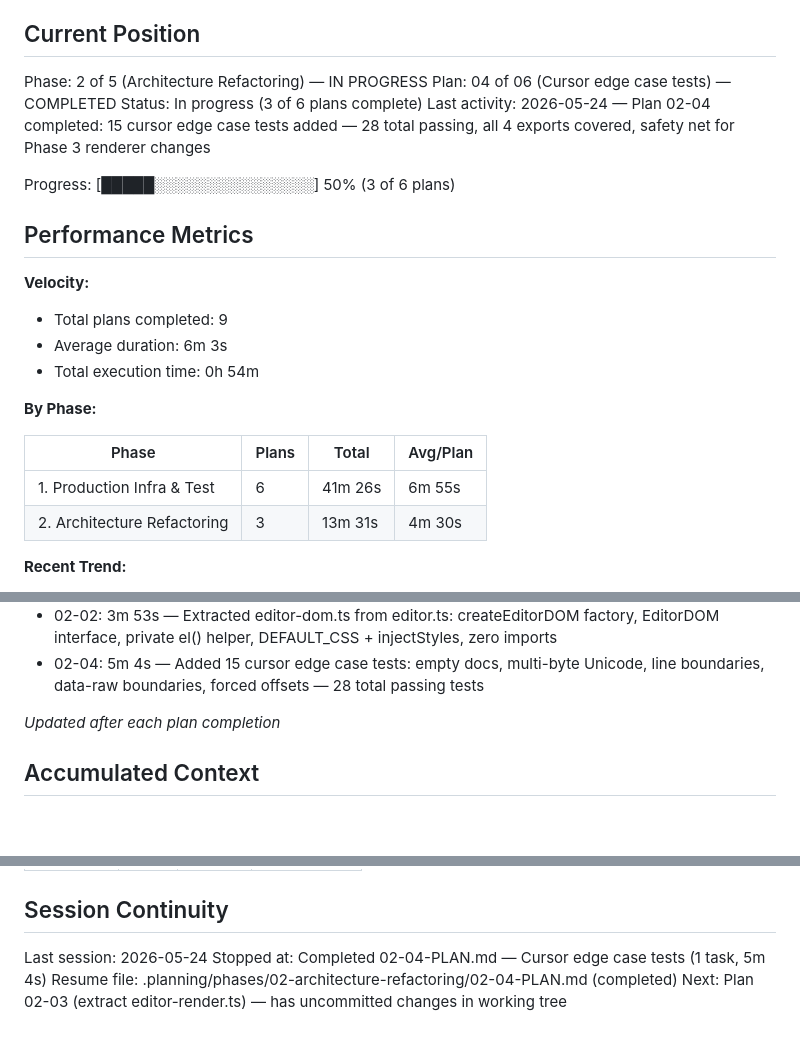
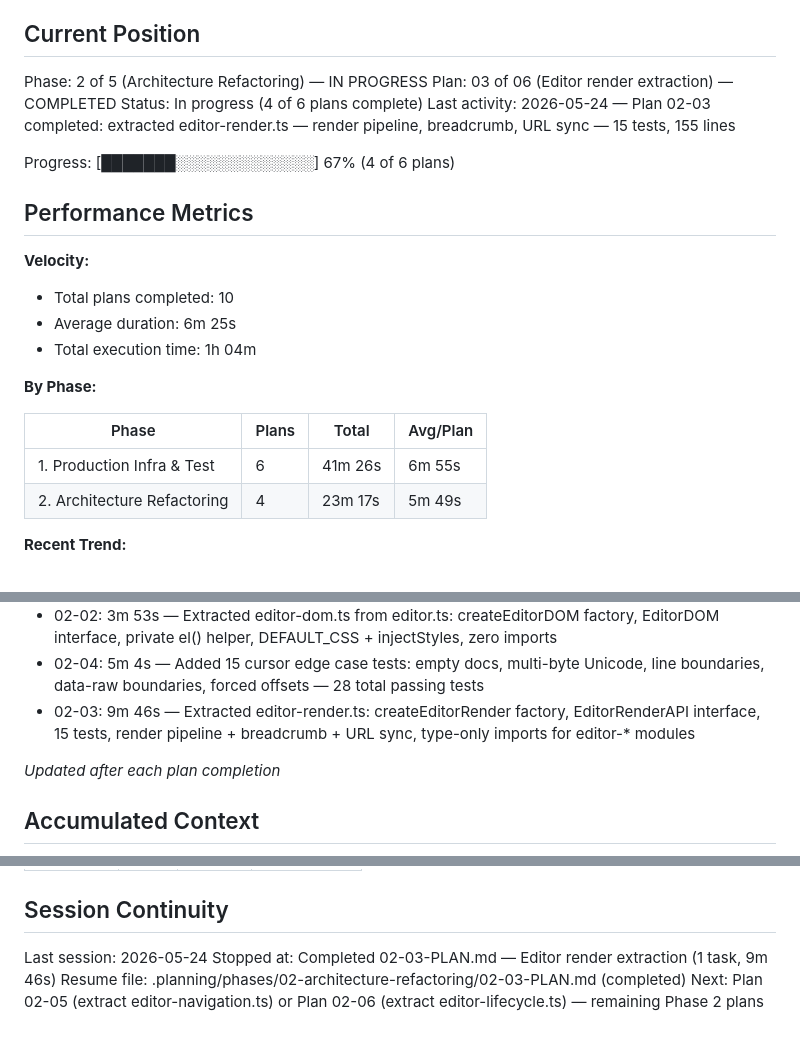
Before and after one commit to AlexMason/worldnotes, a Markdown page: .planning/STATE.md, 3 parts joined by grey strips. Drawn GitHub-style; blank space fills up the shorter version.

Commit message:
docs(02-03): complete editor-render extraction plan
- 02-03-SUMMARY.md with performance metrics, decisions, deviations
- STATE.md updated: 4/6 plans complete (67%), recent trend
- ROADMAP.md updated: 02-03 marked complete

```diff
--- a/.planning/STATE.md
+++ b/.planning/STATE.md
@@ -10,25 +10,25 @@ See: .planning/PROJECT.md (updated 2026-05-23)
 ## Current Position
 
 Phase: 2 of 5 (Architecture Refactoring) — IN PROGRESS
-Plan: 04 of 06 (Cursor edge case tests) — COMPLETED
-Status: In progress (3 of 6 plans complete)
-Last activity: 2026-05-24 — Plan 02-04 completed: 15 cursor edge case tests added — 28 total passing, all 4 exports covered, safety net for Phase 3 renderer changes
+Plan: 03 of 06 (Editor render extraction) — COMPLETED
+Status: In progress (4 of 6 plans complete)
+Last activity: 2026-05-24 — Plan 02-03 completed: extracted editor-render.ts — render pipeline, breadcrumb, URL sync — 15 tests, 155 lines
 
-Progress: [█████░░░░░░░░░░░░░░░] 50% (3 of 6 plans)
+Progress: [███████░░░░░░░░░░░░░] 67% (4 of 6 plans)
 
 ## Performance Metrics
 
 **Velocity:**
-- Total plans completed: 9
-- Average duration: 6m 3s
-- Total execution time: 0h 54m
+- Total plans completed: 10
+- Average duration: 6m 25s
+- Total execution time: 1h 04m
 
 **By Phase:**
 
 | Phase | Plans | Total | Avg/Plan |
 |-------|-------|-------|----------|
 | 1. Production Infra & Test | 6 | 41m 26s | 6m 55s |
-| 2. Architecture Refactoring | 3 | 13m 31s | 4m 30s |
+| 2. Architecture Refactoring | 4 | 23m 17s | 5m 49s |
 
 **Recent Trend:**
 - 01-01: 5m 55s — Toolchain installation, Vite upgrade, config creation
@@ -40,6 +40,7 @@ Progress: [█████░░░░░░░░░░░░░░░] 50% (3
 - 02-01: 4m 34s — Extracted editor-state.ts from editor.ts: createEditorState factory, EditorStateAPI interface, 14 unit tests, DAG root with zero editor-* imports
 - 02-02: 3m 53s — Extracted editor-dom.ts from editor.ts: createEditorDOM factory, EditorDOM interface, private el() helper, DEFAULT_CSS + injectStyles, zero imports
 - 02-04: 5m 4s — Added 15 cursor edge case tests: empty docs, multi-byte Unicode, line boundaries, data-raw boundaries, forced offsets — 28 total passing tests
+- 02-03: 9m 46s — Extracted editor-render.ts: createEditorRender factory, EditorRenderAPI interface, 15 tests, render pipeline + breadcrumb + URL sync, type-only imports for editor-* modules
 
 *Updated after each plan completion*
 
@@ -95,6 +97,6 @@ Items acknowledged and carried forward from previous milestone close:
 ## Session Continuity
 
 Last session: 2026-05-24
-Stopped at: Completed 02-04-PLAN.md — Cursor edge case tests (1 task, 5m 4s)
-Resume file: .planning/phases/02-architecture-refactoring/02-04-PLAN.md (completed)
-Next: Plan 02-03 (extract editor-render.ts) — has uncommitted changes in working tree
+Stopped at: Completed 02-03-PLAN.md — Editor render extraction (1 task, 9m 46s)
+Resume file: .planning/phases/02-architecture-refactoring/02-03-PLAN.md (completed)
+Next: Plan 02-05 (extract editor-navigation.ts) or Plan 02-06 (extract editor-lifecycle.ts) — remaining Phase 2 plans
```
Also changed, not shown: other parts of .planning/STATE.md (+1 -0 lines), .planning/ROADMAP.md (+2 -2 lines), 1 other file.
